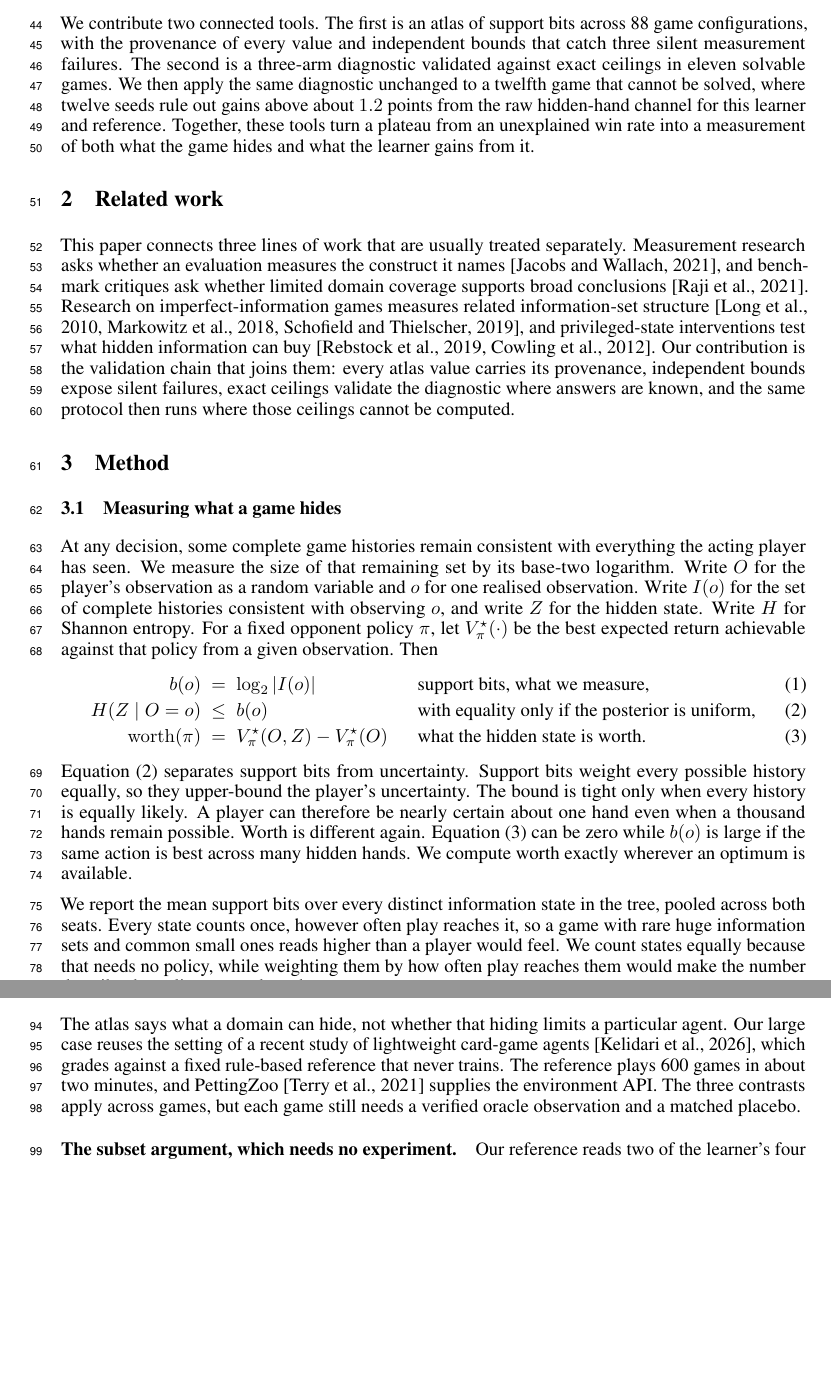
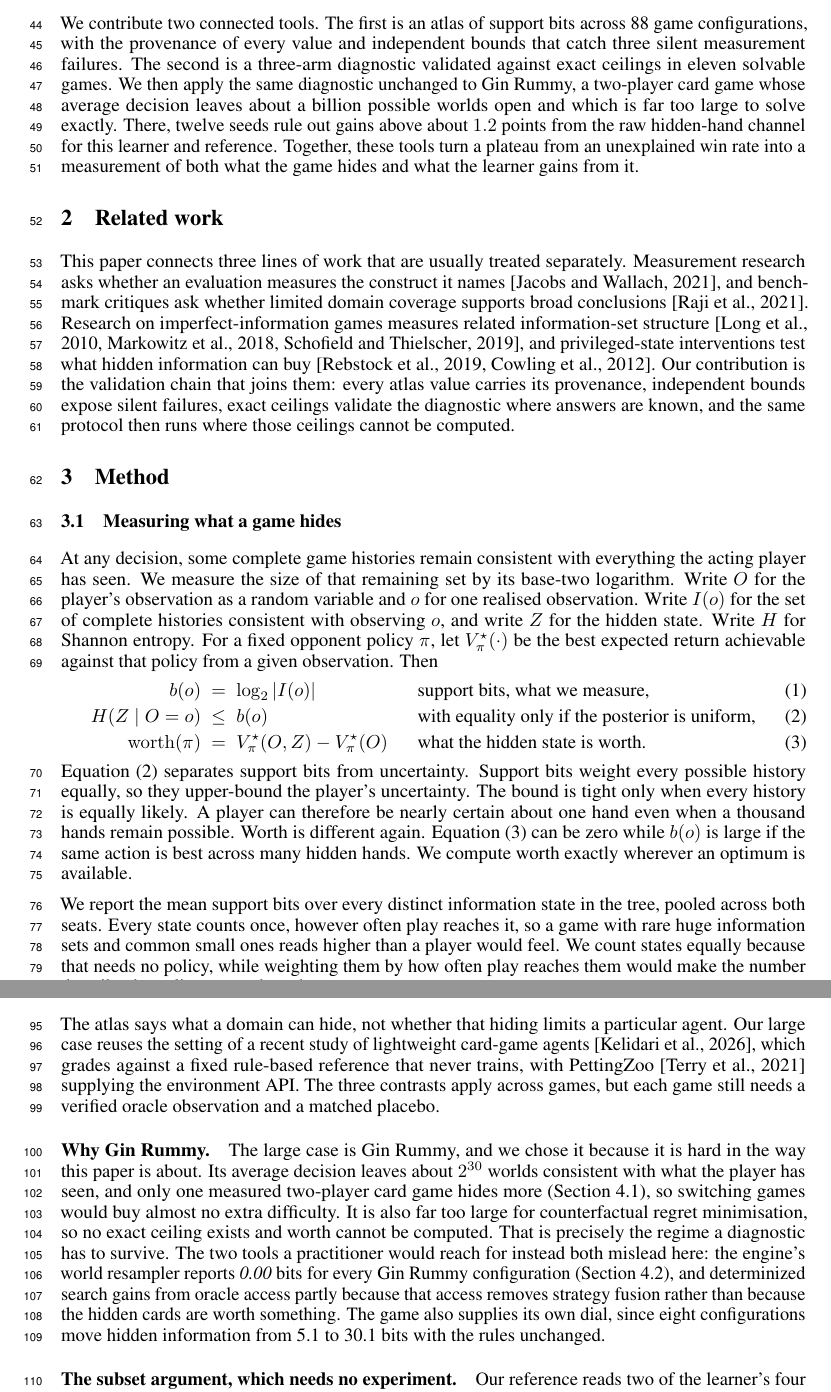
Before and after one commit to Nikelroid/diagnosing_game_plateau, a LaTeX paper (paper/main.tex): two parts of pages 2 and 3 of 17, joined at a grey line, cut so that both start at the same text, the shorter picture padded with empty space. Compiled offline with pdfLaTeX.

Commit message:
paper: motivate the choice of Gin Rummy as the large case study
Workshop reviewers weigh the motivation for the problem more heavily than the
margin over prior work, and the body never actually named the case-study game:
Section 3.2 said only 'a recent study of lightweight card-game agents', so the
reader met Gin Rummy for the first time in a figure caption on page 7.

The Introduction now names it and says what makes it hard. Section 3.2 adds a
'Why Gin Rummy' paragraph giving the four reasons, each one a fact the paper
proves later: about 2^30 worlds per decision with only one measured two-player
card game above it, too large for CFR so no exact ceiling exists, both fallback
tools mislead on it (the resampler reports 0.00 bits, determinized search is
confounded by strategy fusion), and eight configurations give a difficulty dial
from 5.1 to 30.1 bits with the rules fixed.

Paid for by compressing the supporting-probe paragraphs in 4.4 and one setup
detail in 3.2. Body now fills exactly 8 pages with References starting on its
own page 9.

```diff
--- a/paper/main.tex
+++ b/paper/main.tex
@@ -117,9 +117,10 @@ learners trained with and without that state.
 We contribute two connected tools. The first is an atlas of support bits across 88 game
 configurations, with the provenance of every value and independent bounds that catch three silent
 measurement failures. The second is a three-arm diagnostic validated against exact ceilings in
-eleven solvable games. We then apply the same diagnostic unchanged to a twelfth game that cannot be
-solved, where twelve seeds rule out gains above about $1.2$ points from the raw hidden-hand channel
-for this learner and reference. Together, these tools turn a plateau from an unexplained win rate
+eleven solvable games. We then apply the same diagnostic unchanged to Gin Rummy, a two-player card
+game whose average decision leaves about a billion possible worlds open and which is far too large
+to solve exactly. There, twelve seeds rule out gains above about $1.2$ points from the raw
+hidden-hand channel for this learner and reference. Together, these tools turn a plateau from an unexplained win rate
 into a measurement of both what the game hides and what the learner gains from it.
 
 \section{Related work}
@@ -193,9 +194,21 @@ information-state strings and world resampling, and 9 from RLCard \citep{rlcard}
 
 The atlas says what a domain can hide, not whether that hiding limits a particular agent. Our large
 case reuses the setting of a recent study of lightweight card-game agents \citep{goldstandard},
-which grades against a fixed rule-based reference that never trains. The reference plays 600 games in about two minutes, and PettingZoo
-\citep{pettingzoo} supplies the environment API. The three contrasts apply across games, but each
+which grades against a fixed rule-based reference that never trains, with PettingZoo
+\citep{pettingzoo} supplying the environment API. The three contrasts apply across games, but each
 game still needs a verified oracle observation and a matched placebo.
+
+\paragraph{Why Gin Rummy.} The large case is Gin Rummy, and we chose it because it is hard in the
+way this paper is about. Its average decision leaves about $2^{30}$ worlds consistent with what the
+player has seen, and only one measured two-player card game hides more
+(Section~\ref{sec:r-atlas}), so switching games would buy almost no extra difficulty. It is also
+far too large for counterfactual regret minimisation, so no exact ceiling exists and worth cannot
+be computed. That is precisely the regime a diagnostic has to survive. The two tools a practitioner
+would reach for instead both mislead here: the engine's world resampler reports \emph{0.00} bits
+for every Gin Rummy configuration (Section~\ref{sec:r-failures}), and determinized search gains
+from oracle access partly because that access removes strategy fusion rather than because the
+hidden cards are worth something. The game also supplies its own dial, since eight configurations
+move hidden information from 5.1 to 30.1 bits with the rules unchanged.
 
 \paragraph{The subset argument, which needs no experiment.} Our reference reads two of the
 learner's four observation planes, so it sees a strict subset of what the learner sees, and it
```
Also changed, not shown: paper/main.tex (15 more changed lines).
